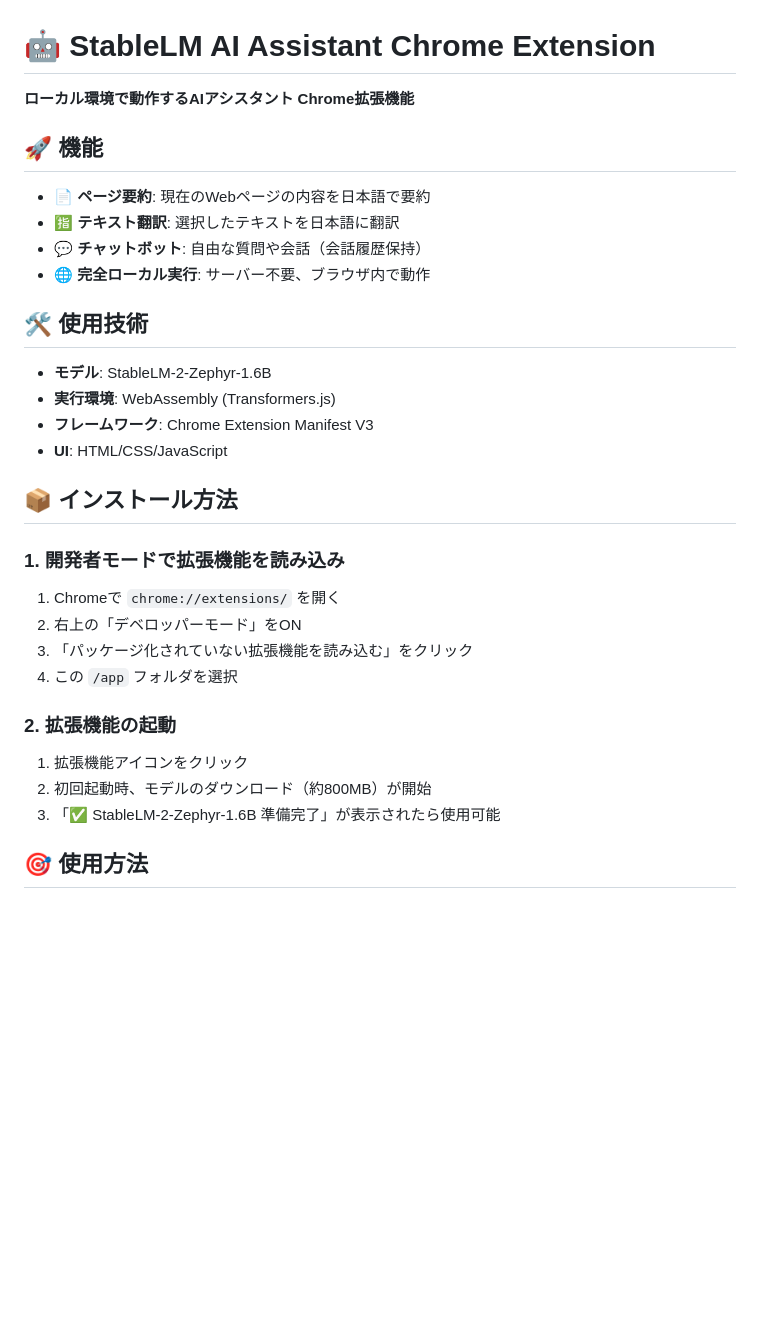
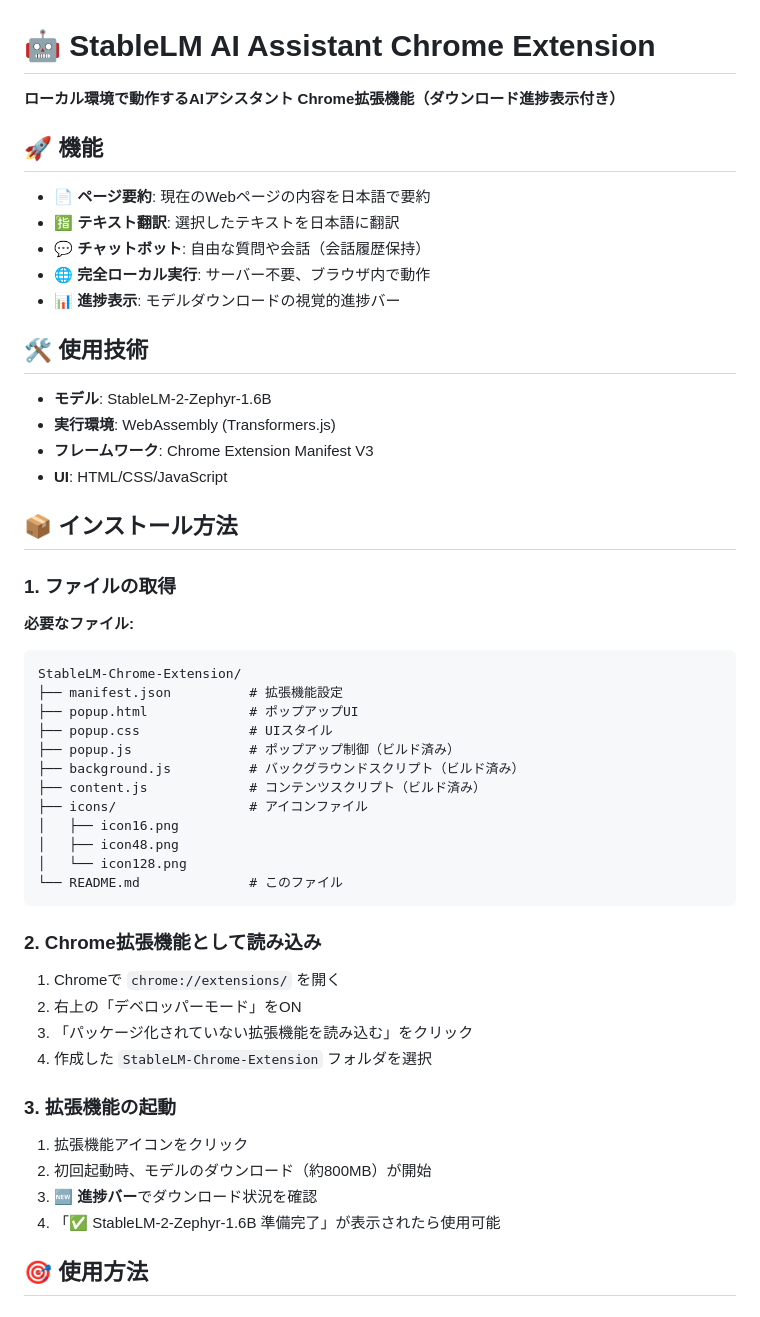
Before and after one commit to fixedstarjp/phi, a Markdown page: README.md, the part around the change printed below. GitHub-like rendering; blank space fills up the shorter version.

````diff
--- a/README.md
+++ b/README.md
@@ -1,6 +1,6 @@
 # 🤖 StableLM AI Assistant Chrome Extension
 
-**ローカル環境で動作するAIアシスタント Chrome拡張機能**
+**ローカル環境で動作するAIアシスタント Chrome拡張機能（ダウンロード進捗表示付き）**
 
 ## 🚀 機能
 
@@ -8,6 +8,7 @@
 - **🈯 テキスト翻訳**: 選択したテキストを日本語に翻訳
 - **💬 チャットボット**: 自由な質問や会話（会話履歴保持）
 - **🌐 完全ローカル実行**: サーバー不要、ブラウザ内で動作
+- **📊 進捗表示**: モデルダウンロードの視覚的進捗バー
 
 ## 🛠️ 使用技術
 
@@ -18,18 +19,37 @@
 
 ## 📦 インストール方法
 
-### 1. 開発者モードで拡張機能を読み込み
+### 1. ファイルの取得
+
+**必要なファイル:**
+```
+StableLM-Chrome-Extension/
+├── manifest.json          # 拡張機能設定
+├── popup.html             # ポップアップUI
+├── popup.css              # UIスタイル
+├── popup.js               # ポップアップ制御（ビルド済み）
+├── background.js          # バックグラウンドスクリプト（ビルド済み）
+├── content.js             # コンテンツスクリプト（ビルド済み）
+├── icons/                 # アイコンファイル
+│   ├── icon16.png
+│   ├── icon48.png
+│   └── icon128.png
+└── README.md              # このファイル
+```
+
+### 2. Chrome拡張機能として読み込み
 
 1. Chromeで `chrome://extensions/` を開く
 2. 右上の「デベロッパーモード」をON
 3. 「パッケージ化されていない拡張機能を読み込む」をクリック
-4. この `/app` フォルダを選択
+4. 作成した `StableLM-Chrome-Extension` フォルダを選択
 
-### 2. 拡張機能の起動
+### 3. 拡張機能の起動
 
 1. 拡張機能アイコンをクリック
 2. 初回起動時、モデルのダウンロード（約800MB）が開始
-3. 「✅ StableLM-2-Zephyr-1.6B 準備完了」が表示されたら使用可能
+3. **🆕 進捗バー**でダウンロード状況を確認
+4. 「✅ StableLM-2-Zephyr-1.6B 準備完了」が表示されたら使用可能
 
 ## 🎯 使用方法
 
````
Also changed, not shown: other parts of README.md (+41 -5 lines).
